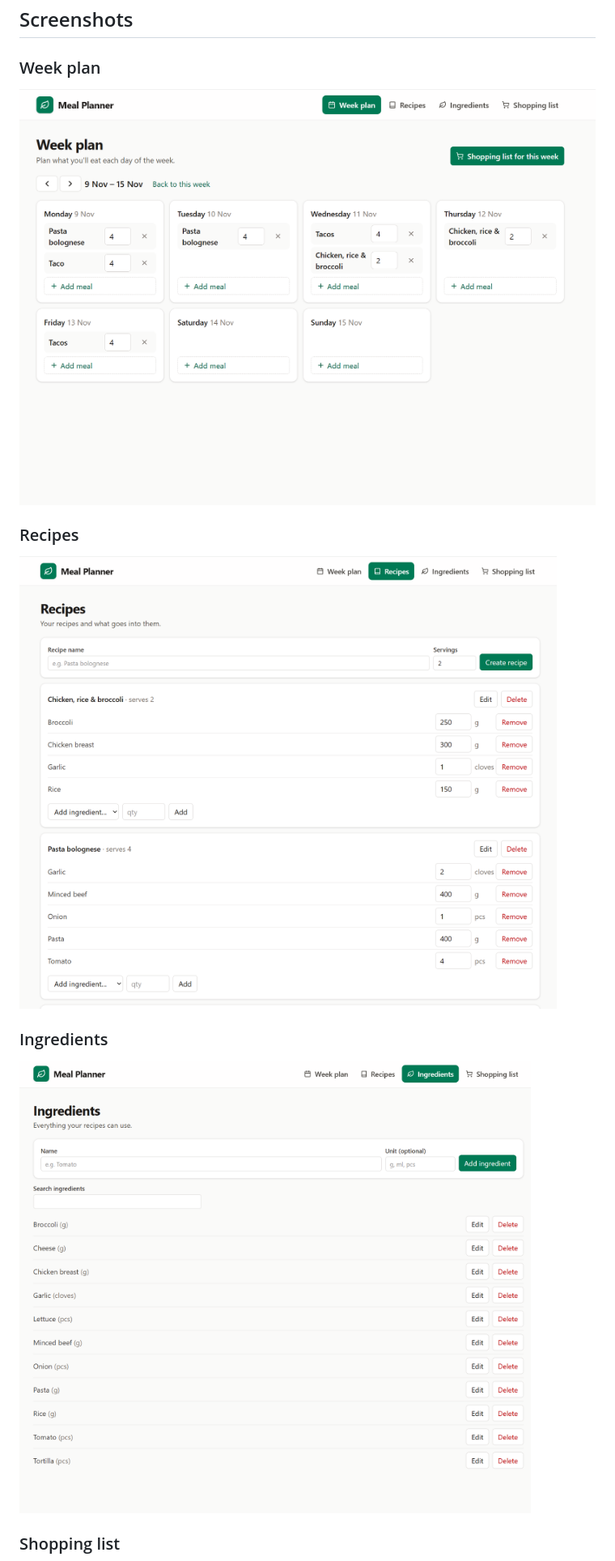
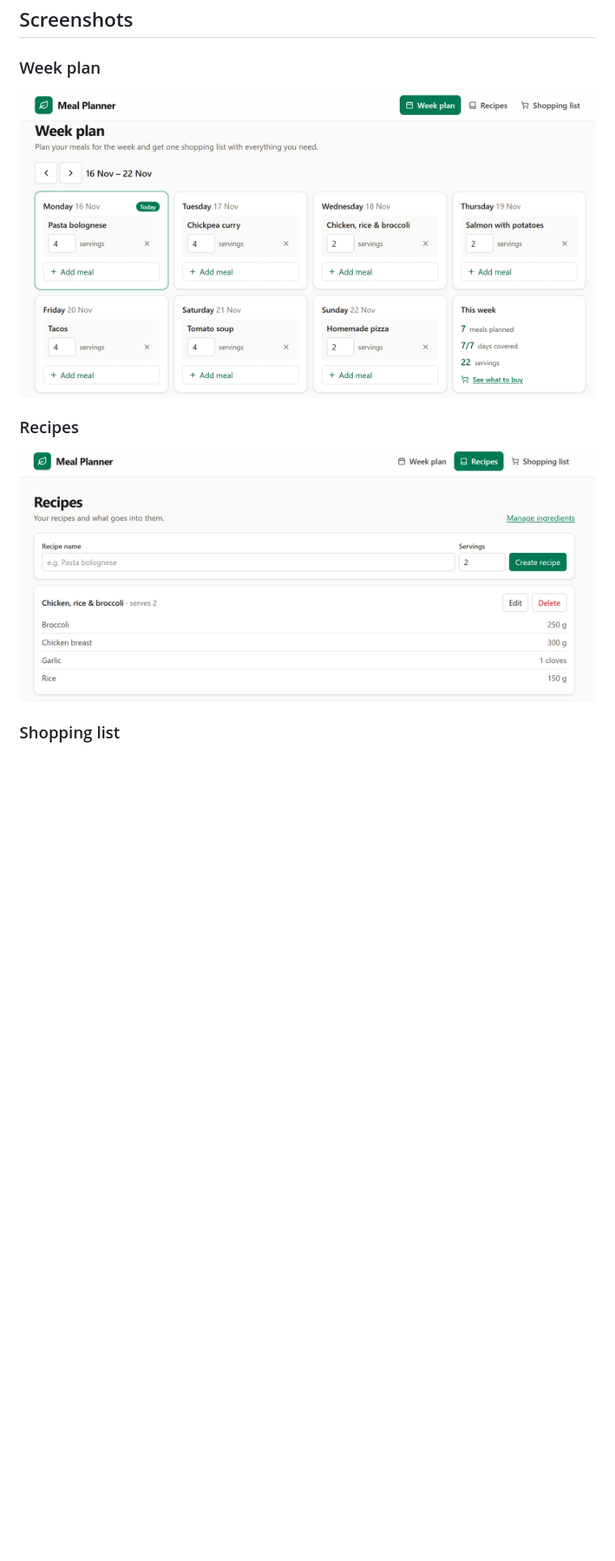
Before and after one commit to hamzas4011/meal-planner, a Markdown page: README.md, the part around the change. Shown at 81% size. GitHub-like rendering; pictures changed too: docs/ingredients.png (deleted), docs/recipes.png, docs/week-plan.png; blank space fills up the shorter version.

Commit message:
added new pics to readme

```diff
--- a/README.md
+++ b/README.md
@@ -18,9 +18,6 @@ A full-stack web app to plan your meals for the week. It automatically works out
 
 ### Recipes
 ![Recipes](docs/recipes.png)
-
-### Ingredients
-![Ingredients](docs/ingredients.png)
 
 ### Shopping list
 ![Shopping list](docs/shopping-list.png)
```
Also changed, not shown: docs/shopping-list.png.
